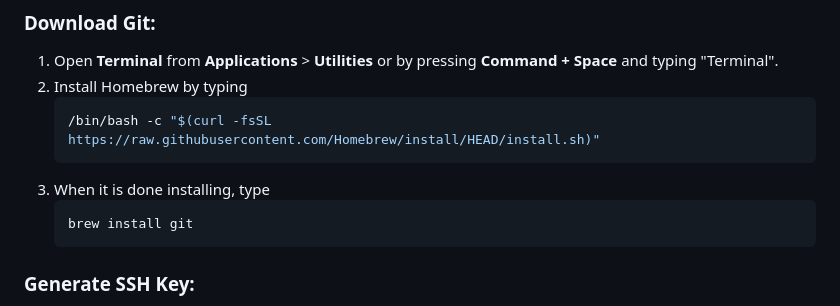
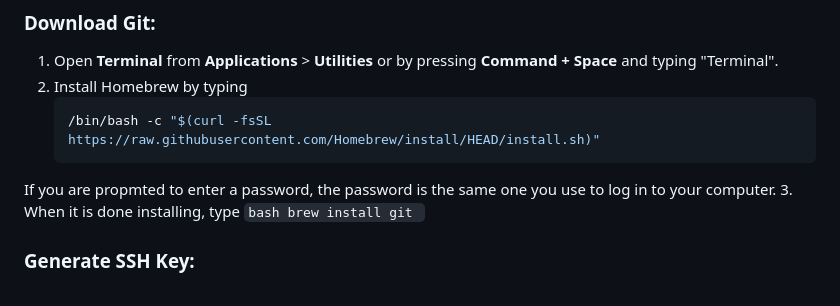
Before and after one commit to ErikssonWilliam/PanoraGuard, a Markdown page: README.md, the part around the change. Drawn GitHub-style.

````diff
--- a/README.md
+++ b/README.md
@@ -55,6 +55,7 @@ Written by Fredrik Kämmerling, Project Manager, Company 3
     ```bash
     /bin/bash -c "$(curl -fsSL https://raw.githubusercontent.com/Homebrew/install/HEAD/install.sh)"
     ```
+If you are propmted to enter a password, the password is the same one you use to log in to your computer.
 3. When it is done installing, type
     ```bash
     brew install git
````
